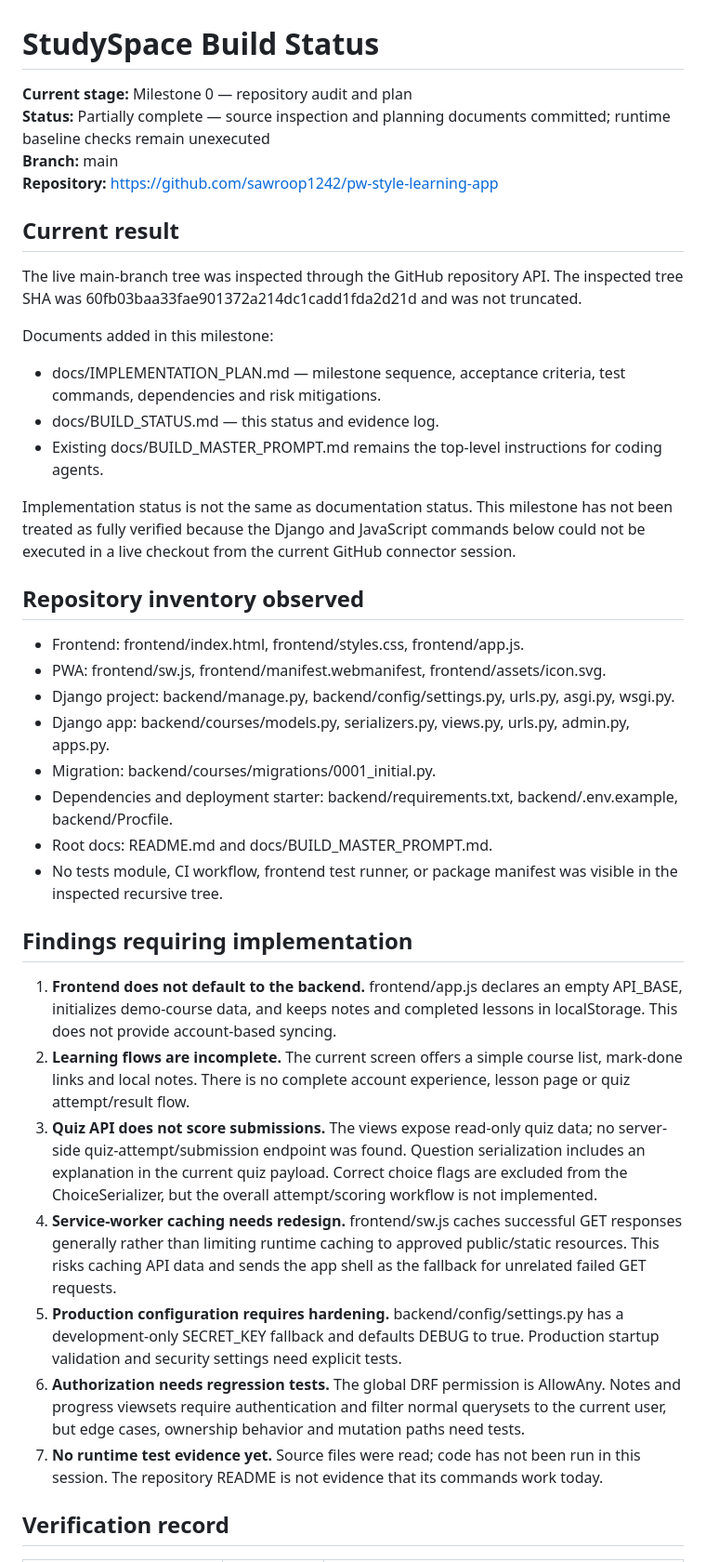
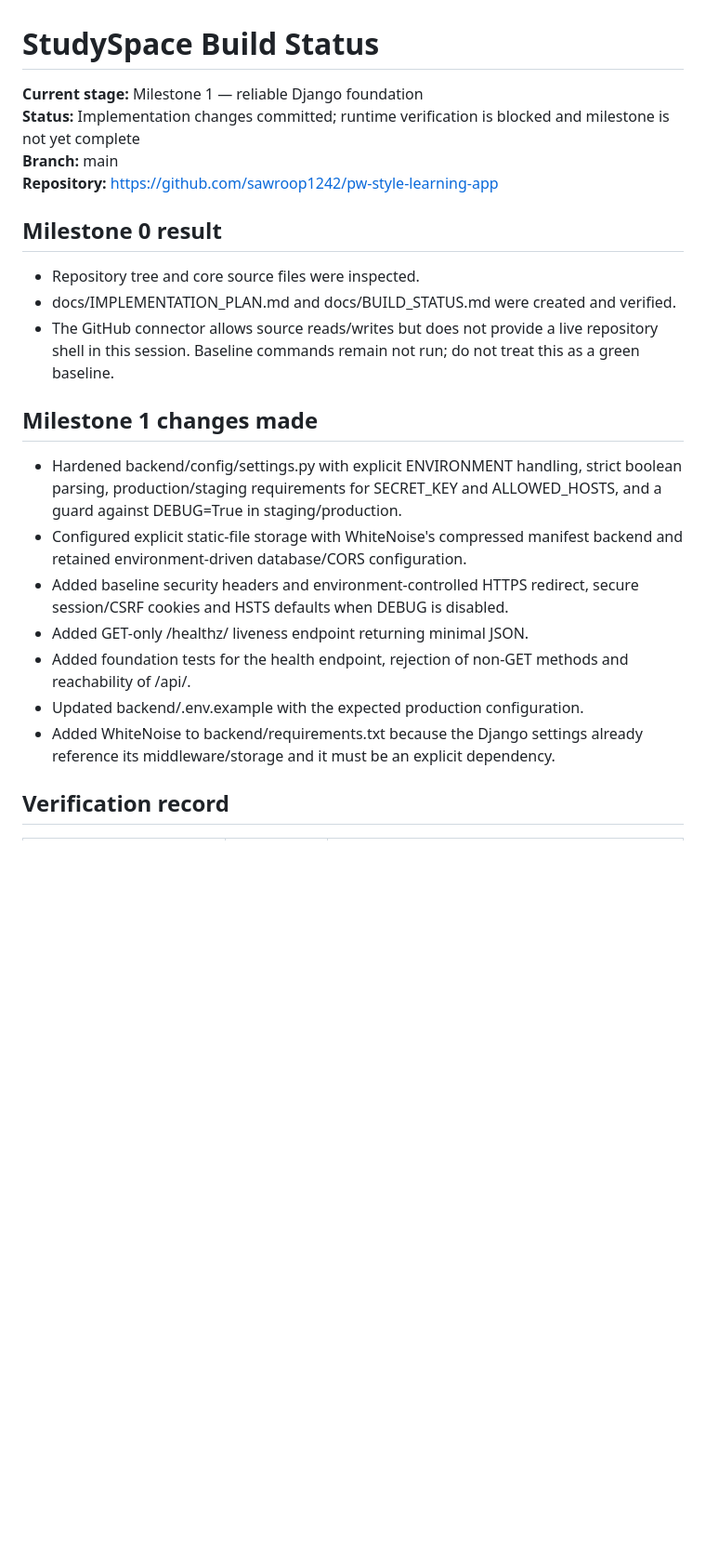
Before and after one commit to sawroop1242/pw-style-learning-app, a Markdown page: docs/BUILD_STATUS.md, the part around one of its changes. Shown at 93% size. GitHub-like rendering; blank space fills up the shorter version.

```diff
--- a/docs/BUILD_STATUS.md
+++ b/docs/BUILD_STATUS.md
@@ -1,41 +1,25 @@
 # StudySpace Build Status
 
-**Current stage:** Milestone 0 — repository audit and plan
-**Status:** Partially complete — source inspection and planning documents committed; runtime baseline checks remain unexecuted
+**Current stage:** Milestone 1 — reliable Django foundation
+**Status:** Implementation changes committed; runtime verification is blocked and milestone is not yet complete
 **Branch:** main
 **Repository:** https://github.com/sawroop1242/pw-style-learning-app
 
-## Current result
+## Milestone 0 result
 
-The live main-branch tree was inspected through the GitHub repository API. The inspected tree SHA was 60fb03baa33fae901372a214dc1cadd1fda2d21d and was not truncated.
+- Repository tree and core source files were inspected.
+- docs/IMPLEMENTATION_PLAN.md and docs/BUILD_STATUS.md were created and verified.
+- The GitHub connector allows source reads/writes but does not provide a live repository shell in this session. Baseline commands remain not run; do not treat this as a green baseline.
 
-Documents added in this milestone:
-- docs/IMPLEMENTATION_PLAN.md — milestone sequence, acceptance criteria, test commands, dependencies and risk mitigations.
-- docs/BUILD_STATUS.md — this status and evidence log.
-- Existing docs/BUILD_MASTER_PROMPT.md remains the top-level instructions for coding agents.
+## Milestone 1 changes made
 
-Implementation status is not the same as documentation status. This milestone has not been treated as fully verified because the Django and JavaScript commands below could not be executed in a live checkout from the current GitHub connector session.
-
-## Repository inventory observed
-
-- Frontend: frontend/index.html, frontend/styles.css, frontend/app.js.
-- PWA: frontend/sw.js, frontend/manifest.webmanifest, frontend/assets/icon.svg.
-- Django project: backend/manage.py, backend/config/settings.py, urls.py, asgi.py, wsgi.py.
-- Django app: backend/courses/models.py, serializers.py, views.py, urls.py, admin.py, apps.py.
-- Migration: backend/courses/migrations/0001_initial.py.
-- Dependencies and deployment starter: backend/requirements.txt, backend/.env.example, backend/Procfile.
-- Root docs: README.md and docs/BUILD_MASTER_PROMPT.md.
-- No tests module, CI workflow, frontend test runner, or package manifest was visible in the inspected recursive tree.
-
-## Findings requiring implementation
-
-1. **Frontend does not default to the backend.** frontend/app.js declares an empty API_BASE, initializes demo-course data, and keeps notes and completed lessons in localStorage. This does not provide account-based syncing.
-2. **Learning flows are incomplete.** The current screen offers a simple course list, mark-done links and local notes. There is no complete account experience, lesson page or quiz attempt/result flow.
-3. **Quiz API does not score submissions.** The views expose read-only quiz data; no server-side quiz-attempt/submission endpoint was found. Question serialization includes an explanation in the current quiz payload. Correct choice flags are excluded from the ChoiceSerializer, but the overall attempt/scoring workflow is not implemented.
-4. **Service-worker caching needs redesign.** frontend/sw.js caches successful GET responses generally rather than limiting runtime caching to approved public/static resources. This risks caching API data and sends the app shell as the fallback for unrelated failed GET requests.
-5. **Production configuration requires hardening.** backend/config/settings.py has a development-only SECRET_KEY fallback and defaults DEBUG to true. Production startup validation and security settings need explicit tests.
-6. **Authorization needs regression tests.** The global DRF permission is AllowAny. Notes and progress viewsets require authentication and filter normal querysets to the current user, but edge cases, ownership behavior and mutation paths need tests.
-7. **No runtime test evidence yet.** Source files were read; code has not been run in this session. The repository README is not evidence that its commands work today.
+- Hardened backend/config/settings.py with explicit ENVIRONMENT handling, strict boolean parsing, production/staging requirements for SECRET_KEY and ALLOWED_HOSTS, and a guard against DEBUG=True in staging/production.
+- Configured explicit static-file storage with WhiteNoise's compressed manifest backend and retained environment-driven database/CORS configuration.
+- Added baseline security headers and environment-controlled HTTPS redirect, secure session/CSRF cookies and HSTS defaults when DEBUG is disabled.
+- Added GET-only /healthz/ liveness endpoint returning minimal JSON.
+- Added foundation tests for the health endpoint, rejection of non-GET methods and reachability of /api/.
+- Updated backend/.env.example with the expected production configuration.
+- Added WhiteNoise to backend/requirements.txt because the Django settings already reference its middleware/storage and it must be an explicit dependency.
 
 ## Verification record
 
```
Also changed, not shown: other parts of docs/BUILD_STATUS.md (+28 -19 lines).
